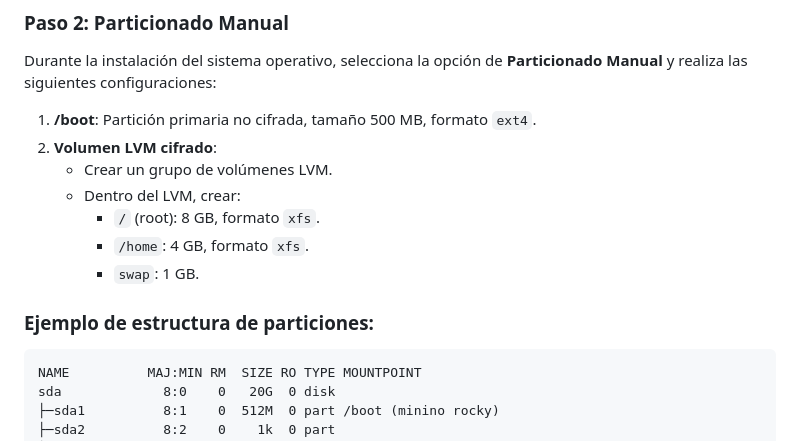
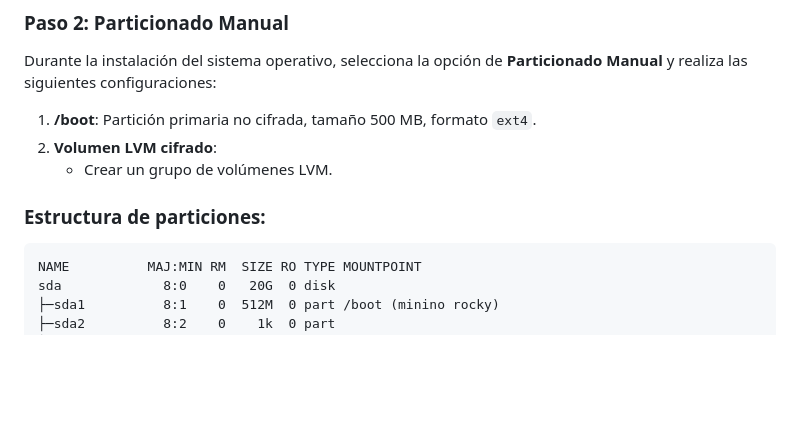
Before and after one commit to ciberzerone/Campus42_Barcelona_Cursus, a Markdown page: born2beroot/readme.md, the part around the change. GitHub-like rendering; blank space fills up the shorter version.

````diff
--- a/born2beroot/readme.md
+++ b/born2beroot/readme.md
@@ -52,12 +52,7 @@ Durante la instalación del sistema operativo, selecciona la opción de **Partic
 1. **/boot**: Partición primaria no cifrada, tamaño 500 MB, formato `ext4`.
 2. **Volumen LVM cifrado**:
     - Crear un grupo de volúmenes LVM.
-    - Dentro del LVM, crear:
-        - `/` (root): 8 GB, formato `xfs`.
-        - `/home`: 4 GB, formato `xfs`.
-        - `swap`: 1 GB.
-
-### Ejemplo de estructura de particiones:
+### Estructura de particiones:
   ```plaintext
 NAME          MAJ:MIN RM  SIZE RO TYPE MOUNTPOINT
 sda             8:0    0   20G  0 disk
````
Also changed, not shown: born2beroot/img/particiones.png (renamed from born2beroot/img/Screenshot from 2024-09-30 18-49-05.png).
